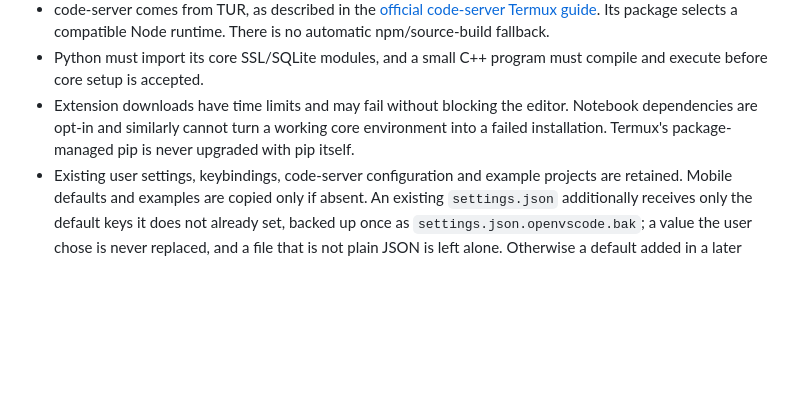
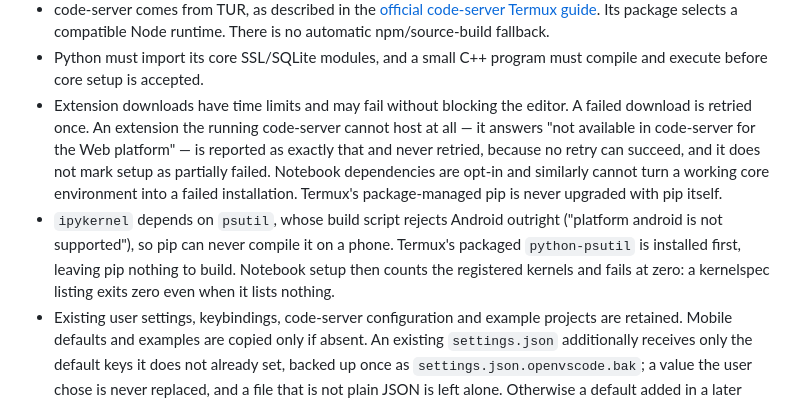
Before and after one commit to hammadshakeelai/OpenVScode, a Markdown page: docs/RUNTIME.md, the part around the change. Drawn GitHub-style; blank space fills up the shorter version.

Commit message:
docs: say what the device run showed about notebooks and clangd
Two limits worth stating rather than discovering: pip cannot build psutil on
Android, which is why notebook setup installs Termux's packaged build first; and
an extension the running code-server cannot host is a permanent answer, not a
failed download, so setup reports it instead of advising a retry.

Co-Authored-By: Claude Opus 5 <noreply@anthropic.com>

```diff
--- a/docs/RUNTIME.md
+++ b/docs/RUNTIME.md
@@ -112,9 +112,17 @@ The app's bridge captures its own bounded command transcript separately.
 - Python must import its core SSL/SQLite modules, and a small C++ program must
   compile and execute before core setup is accepted.
 - Extension downloads have time limits and may fail without blocking the editor.
-  Notebook dependencies are opt-in and similarly cannot turn a working core
-  environment into a failed installation. Termux's package-managed pip is never
-  upgraded with pip itself.
+  A failed download is retried once. An extension the running code-server cannot
+  host at all — it answers "not available in code-server for the Web platform" —
+  is reported as exactly that and never retried, because no retry can succeed,
+  and it does not mark setup as partially failed. Notebook dependencies are
+  opt-in and similarly cannot turn a working core environment into a failed
+  installation. Termux's package-managed pip is never upgraded with pip itself.
+- `ipykernel` depends on `psutil`, whose build script rejects Android outright
+  ("platform android is not supported"), so pip can never compile it on a phone.
+  Termux's packaged `python-psutil` is installed first, leaving pip nothing to
+  build. Notebook setup then counts the registered kernels and fails at zero: a
+  kernelspec listing exits zero even when it lists nothing.
 - Existing user settings, keybindings, code-server configuration and example
   projects are retained. Mobile defaults and examples are copied only if absent.
   An existing `settings.json` additionally receives only the default keys it does
```
Also changed, not shown: README.md (+4 -0 lines).
